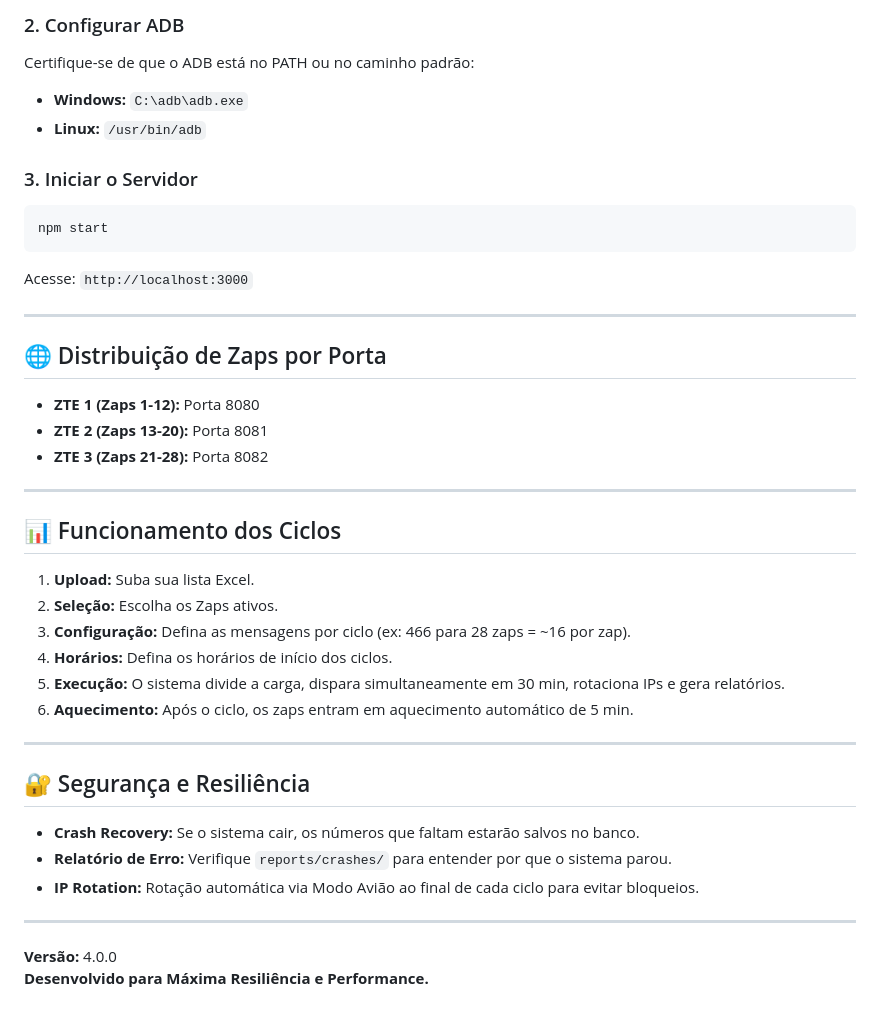
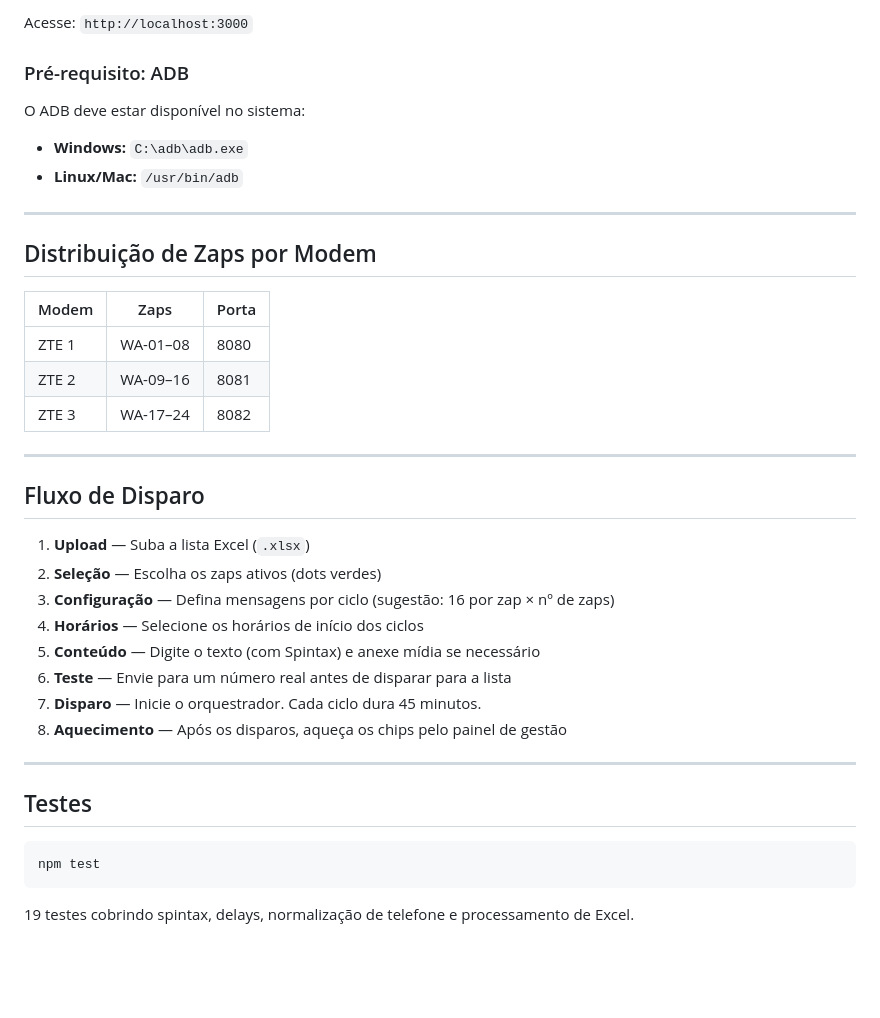
Before and after one commit to hiagoraian/medusav1, a Markdown page: README.md, the part around one of its changes. Drawn GitHub-style; blank space fills up the shorter version.

````diff
--- a/README.md
+++ b/README.md
@@ -61,43 +84,41 @@ npm install
 ```
 
-### 2. Configurar ADB
-Certifique-se de que o ADB está no PATH ou no caminho padrão:
+Acesse: `http://localhost:3000`
+
+### Pré-requisito: ADB
+O ADB deve estar disponível no sistema:
 - **Windows:** `C:\adb\adb.exe`
-- **Linux:** `/usr/bin/adb`
-
-### 3. Iniciar o Servidor
-```bash
-npm start
-```
-Acesse: `http://localhost:3000`
+- **Linux/Mac:** `/usr/bin/adb`
 
 ---
 
-## 🌐 Distribuição de Zaps por Porta
+## Distribuição de Zaps por Modem
 
-- **ZTE 1 (Zaps 1-12):** Porta 8080
-- **ZTE 2 (Zaps 13-20):** Porta 8081
-- **ZTE 3 (Zaps 21-28):** Porta 8082
+| Modem | Zaps     | Porta |
+|-------|----------|-------|
+| ZTE 1 | WA-01–08 | 8080  |
+| ZTE 2 | WA-09–16 | 8081  |
+| ZTE 3 | WA-17–24 | 8082  |
 
 ---
 
-## 📊 Funcionamento dos Ciclos
+## Fluxo de Disparo
 
-1. **Upload:** Suba sua lista Excel.
-2. **Seleção:** Escolha os Zaps ativos.
-3. **Configuração:** Defina as mensagens por ciclo (ex: 466 para 28 zaps = ~16 por zap).
-4. **Horários:** Defina os horários de início dos ciclos.
-5. **Execução:** O sistema divide a carga, dispara simultaneamente em 30 min, rotaciona IPs e gera relatórios.
-6. **Aquecimento:** Após o ciclo, os zaps entram em aquecimento automático de 5 min.
+1. **Upload** — Suba a lista Excel (`.xlsx`)
+2. **Seleção** — Escolha os zaps ativos (dots verdes)
+3. **Configuração** — Defina mensagens por ciclo (sugestão: 16 por zap × nº de zaps)
+4. **Horários** — Selecione os horários de início dos ciclos
+5. **Conteúdo** — Digite o texto (com Spintax) e anexe mídia se necessário
+6. **Teste** — Envie para um número real antes de disparar para a lista
+7. **Disparo** — Inicie o orquestrador. Cada ciclo dura 45 minutos.
+8. **Aquecimento** — Após os disparos, aqueça os chips pelo painel de gestão
 
 ---
 
-## 🔐 Segurança e Resiliência
+## Testes
 
-- **Crash Recovery:** Se o sistema cair, os números que faltam estarão salvos no banco.
-- **Relatório de Erro:** Verifique `reports/crashes/` para entender por que o sistema parou.
-- **IP Rotation:** Rotação automática via Modo Avião ao final de cada ciclo para evitar bloqueios.
+```bash
+npm test
+```
 
----
-**Versão:** 4.0.0
-**Desenvolvido para Máxima Resiliência e Performance.**
+19 testes cobrindo spintax, delays, normalização de telefone e processamento de Excel.
````
Also changed, not shown: other parts of README.md (+68 -45 lines), ARCHITECTURE.md (+104 -34 lines).
